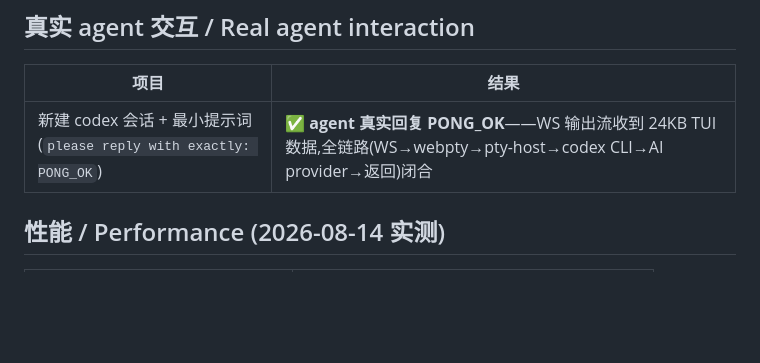
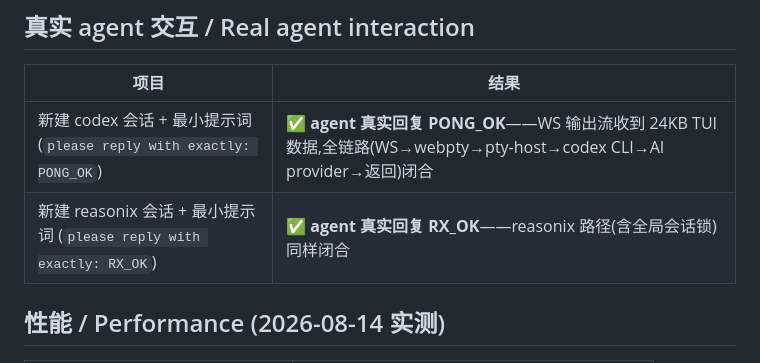
Before and after one commit to kellyson520/webpty, a Markdown page: TESTING.md, the part around the change. Rendered like a GitHub page; blank space fills up the shorter version.

Commit message:
docs: TESTING.md — real reasonix interaction verified

```diff
--- a/TESTING.md
+++ b/TESTING.md
@@ -69,6 +69,7 @@ service (production codex/reasonix sessions + headless Chromium).
 | 项目 | 结果 |
 |---|---|
 | 新建 codex 会话 + 最小提示词 (`please reply with exactly: PONG_OK`) | ✅ **agent 真实回复 PONG_OK**——WS 输出流收到 24KB TUI 数据,全链路(WS→webpty→pty-host→codex CLI→AI provider→返回)闭合 |
+| 新建 reasonix 会话 + 最小提示词 (`please reply with exactly: RX_OK`) | ✅ **agent 真实回复 RX_OK**——reasonix 路径(含全局会话锁)同样闭合 |
 
 ## 性能 / Performance (2026-08-14 实测)
 
```
